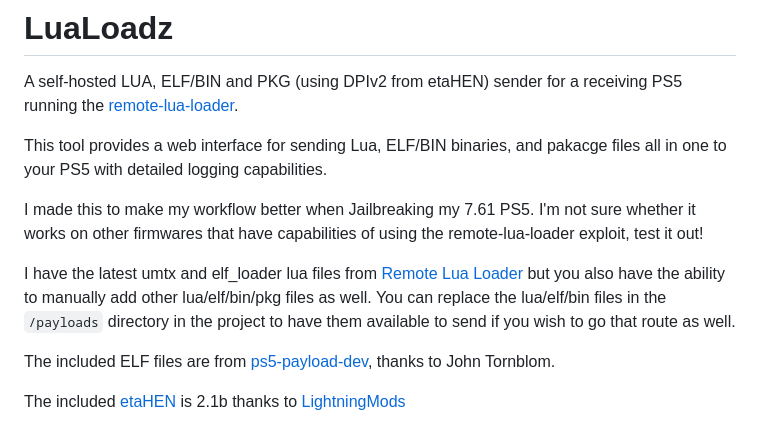
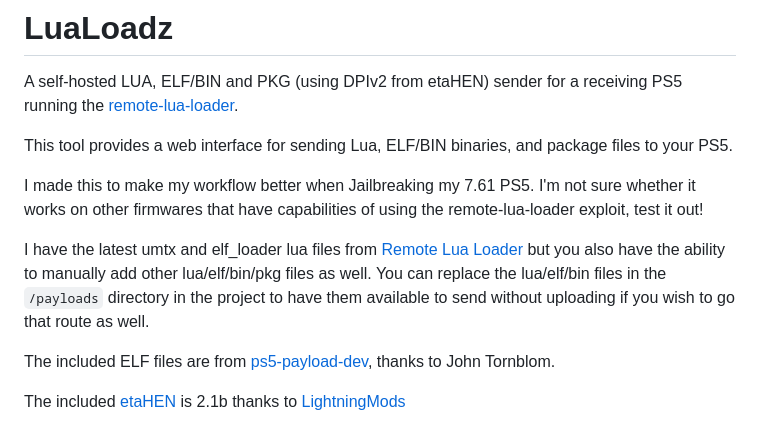
Before and after one commit to m2themama/lualoadz, a Markdown page: README.md, the part around the change. Rendered like a GitHub page.

```diff
--- a/README.md
+++ b/README.md
@@ -2,11 +2,11 @@
 
 A self-hosted LUA, ELF/BIN and PKG (using DPIv2 from etaHEN) sender for a receiving PS5 running the [remote-lua-loader](https://github.com/shahrilnet/remote_lua_loader).
 
-This tool provides a web interface for sending Lua, ELF/BIN binaries, and pakacge files all in one to your PS5 with detailed logging capabilities.
+This tool provides a web interface for sending Lua, ELF/BIN binaries, and package files to your PS5.
 
 I made this to make my workflow better when Jailbreaking my 7.61 PS5. I'm not sure whether it works on other firmwares that have capabilities of using the remote-lua-loader exploit, test it out!
 
-I have the latest umtx and elf_loader lua files from [Remote Lua Loader](https://github.com/shahrilnet/remote_lua_loader) but you also have the ability to manually add other lua/elf/bin/pkg files as well. You can replace the lua/elf/bin files in the `/payloads` directory in the project to have them available to send if you wish to go that route as well.
+I have the latest umtx and elf_loader lua files from [Remote Lua Loader](https://github.com/shahrilnet/remote_lua_loader) but you also have the ability to manually add other lua/elf/bin/pkg files as well. You can replace the lua/elf/bin files in the `/payloads` directory in the project to have them available to send without uploading if you wish to go that route as well.
 
 The included ELF files are from [ps5-payload-dev](https://github.com/ps5-payload-dev), thanks to John Tornblom.
 
```
